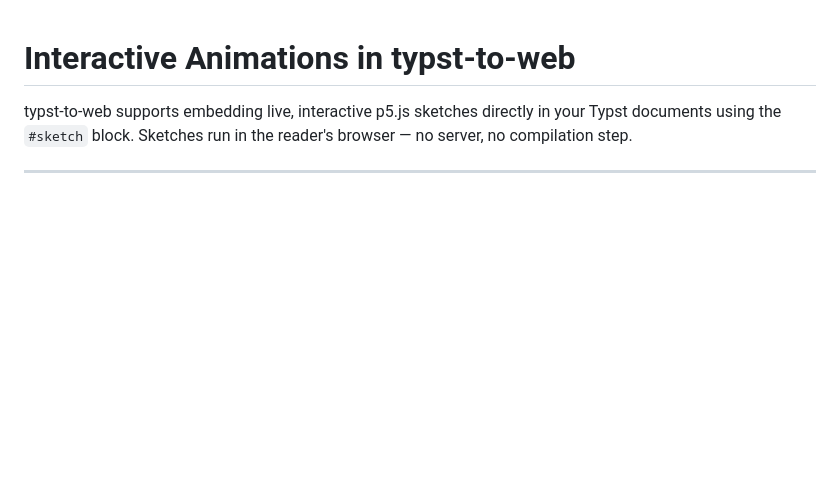
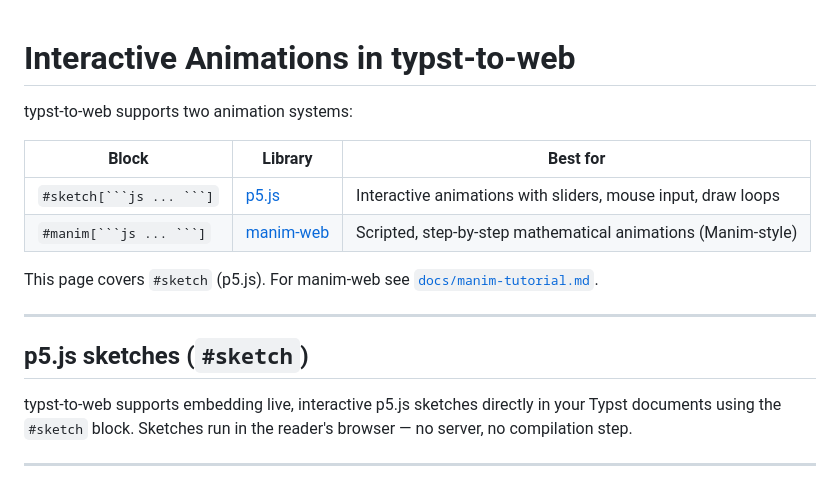
Before and after one commit to DobbiKov/typst2web, a Markdown page: docs/animations-tutorial.md, the part around the change. GitHub-like rendering; blank space fills up the shorter version.

````diff
--- a/docs/animations-tutorial.md
+++ b/docs/animations-tutorial.md
@@ -1,4 +1,18 @@
 # Interactive Animations in typst-to-web
+
+typst-to-web supports two animation systems:
+
+| Block | Library | Best for |
+|---|---|---|
+| `#sketch[```js ... ```]` | [p5.js](https://p5js.org) | Interactive animations with sliders, mouse input, draw loops |
+| `#manim[```js ... ```]` | [manim-web](https://github.com/maloyan/manim-web) | Scripted, step-by-step mathematical animations (Manim-style) |
+
+This page covers `#sketch` (p5.js). For manim-web see
+[`docs/manim-tutorial.md`](manim-tutorial.md).
+
+---
+
+## p5.js sketches (`#sketch`)
 
 typst-to-web supports embedding live, interactive p5.js sketches directly in
 your Typst documents using the `#sketch` block. Sketches run in the reader's
````
Also changed, not shown: README.md (+24 -2 lines), docs/manim-tutorial.md (added, +384 -0 lines).
